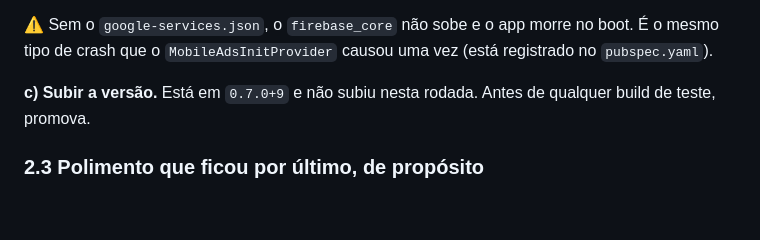
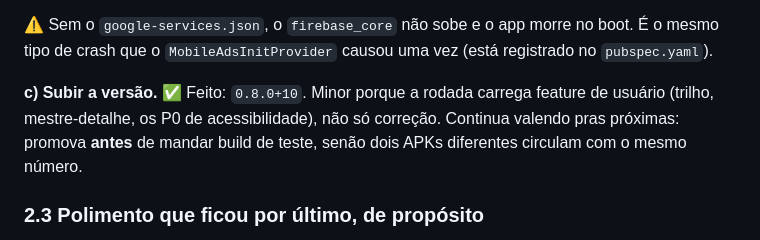
Before and after one commit to 4yu-apps/quanto-cobro, a Markdown page: docs/planning/11-HANDOFF.md, the part around one of its changes. Drawn GitHub-style; blank space fills up the shorter version.

```diff
--- a/docs/planning/11-HANDOFF.md
+++ b/docs/planning/11-HANDOFF.md
@@ -91,8 +139,10 @@ muda.
 boot. É o mesmo tipo de crash que o `MobileAdsInitProvider` causou uma vez (está
 registrado no `pubspec.yaml`).
 
-**c) Subir a versão.** Está em `0.7.0+9` e não subiu nesta rodada. Antes de
-qualquer build de teste, promova.
+**c) Subir a versão.** ✅ Feito: `0.8.0+10`. Minor porque a rodada carrega
+feature de usuário (trilho, mestre-detalhe, os P0 de acessibilidade), não só
+correção. Continua valendo pras próximas: promova **antes** de mandar build de
+teste, senão dois APKs diferentes circulam com o mesmo número.
 
 ### 2.3 Polimento que ficou por último, de propósito
 
```
Also changed, not shown: other parts of docs/planning/11-HANDOFF.md (+76 -18 lines).
